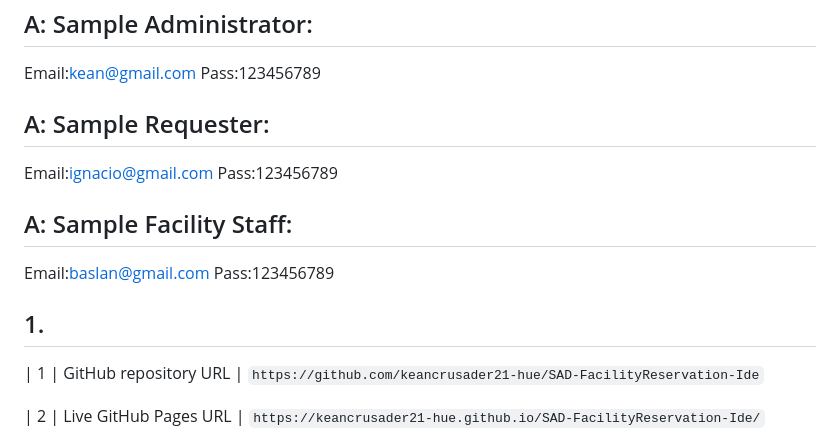
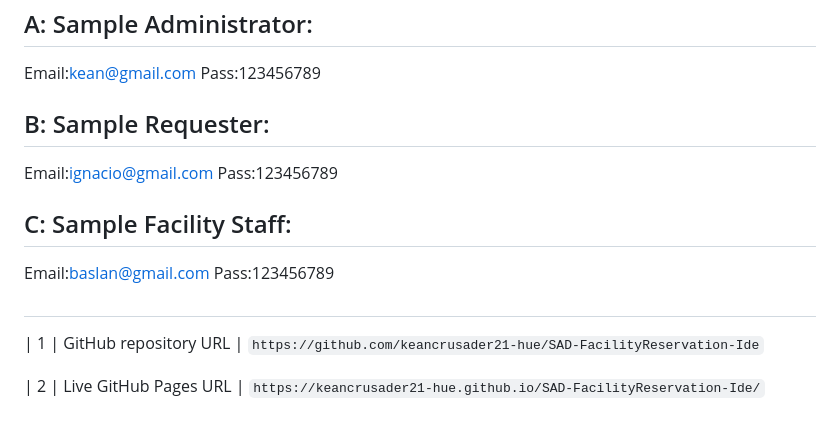
Before and after one commit to keancrusader21-hue/SAD-FacilityReservation-Ide, a Markdown page: README.md, the part around the change. Drawn GitHub-style.

```diff
--- a/README.md
+++ b/README.md
@@ -6,14 +6,14 @@ Laboratory 4 - Section B | Systems Analysis and Design
 ## A: Sample Administrator:
 Email:kean@gmail.com
 Pass:123456789
-## A: Sample Requester:
+## B: Sample Requester:
 Email:ignacio@gmail.com
 Pass:123456789
-## A: Sample Facility Staff:
+## C: Sample Facility Staff:
 Email:baslan@gmail.com
 Pass:123456789
 
-## 1.
+##
 | 1 | GitHub repository URL | `https://github.com/keancrusader21-hue/SAD-FacilityReservation-Ide`
 
 | 2 | Live GitHub Pages URL | `https://keancrusader21-hue.github.io/SAD-FacilityReservation-Ide/`
```
